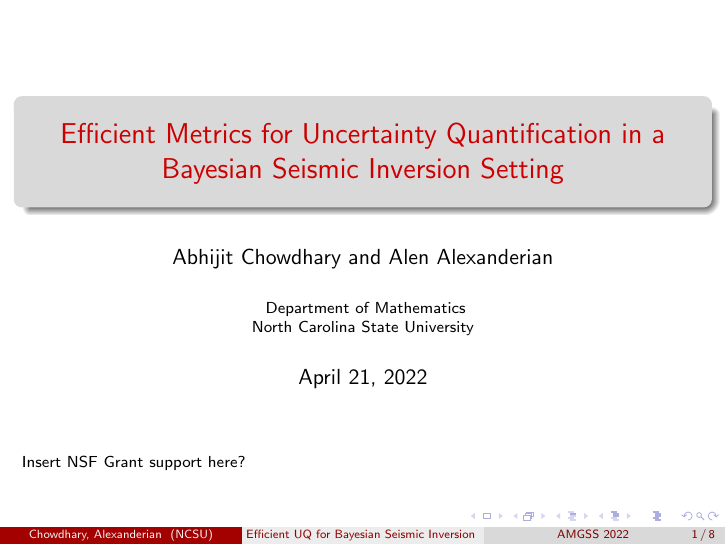
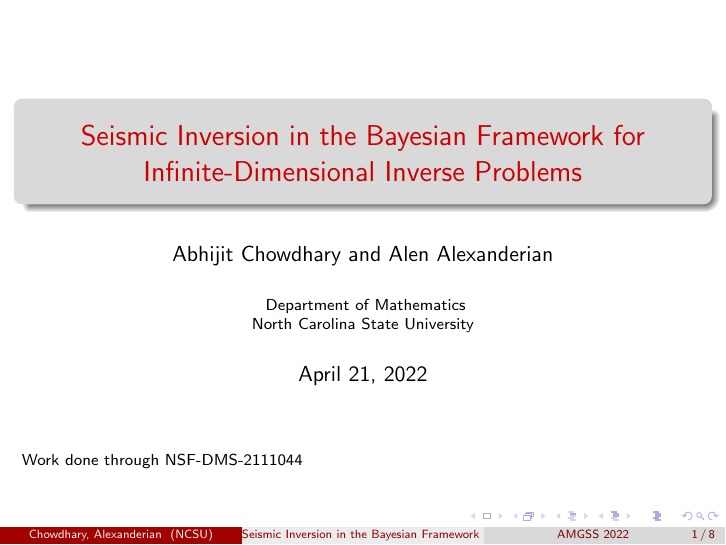
Before and after one commit to abhijit-c/amgss-talk-sep2022, LaTeX slides (tex-src/main.tex): page 1 of 8. Compiled offline with pdfLaTeX.

Commit message:
NSF number

```diff
--- a/tex-src/main.tex
+++ b/tex-src/main.tex
@@ -40,10 +40,10 @@
 }
 
 \title[%
-  Efficient UQ for Bayesian Seismic Inversion
+  Seismic Inversion in the Bayesian Framework
 ]{%
-  Efficient Metrics for Uncertainty Quantification in a Bayesian Seismic
-  Inversion Setting
+  Seismic Inversion in the Bayesian Framework for Infinite-Dimensional Inverse
+  Problems
 }
 \author[Chowdhary, Alexanderian]{%
   Abhijit Chowdhary and Alen Alexanderian
@@ -56,7 +56,7 @@
 
 \begin{document}
 
-\frame{ \titlepage \scriptsize{ Insert NSF Grant support here?  } }
+\frame{ \titlepage \scriptsize{ Work done through NSF-DMS-2111044 } }
 
 \begin{frame}
   \frametitle{Table of Contents}
```
Also changed, not shown: tex-src/slides-amgss-april2022.pdf.
